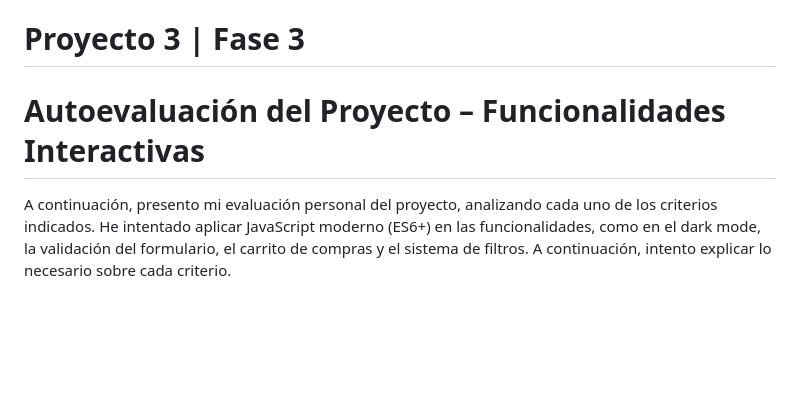
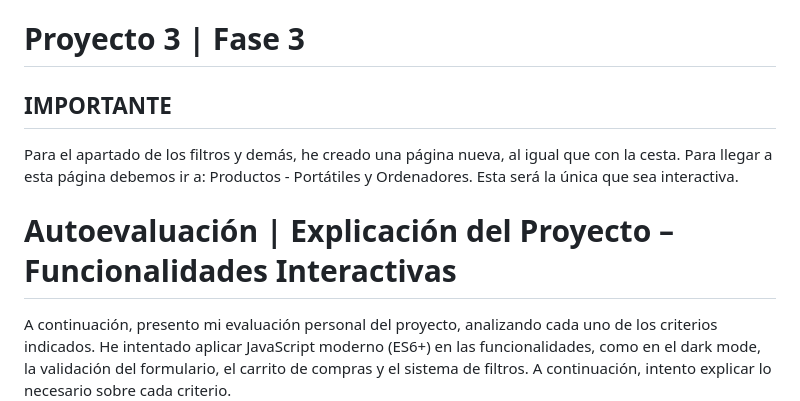
Before and after one commit to PabloFdez06/Proyecto2-LGDM, a Markdown page: README.md, the part around one of its changes. Rendered like a GitHub page; blank space fills up the shorter version.

Commit message:
Proyecto Terminado, podrían haber correcciones de último momento, en ese caso, se verán reflejadas en un commit.

```diff
--- a/README.md
+++ b/README.md
@@ -186,7 +186,11 @@ console.log(nuevoProducto);
 
 # Proyecto 3 | Fase 3
 
-# Autoevaluación del Proyecto – Funcionalidades Interactivas
+## IMPORTANTE
+Para el apartado de los filtros y demás, he creado una página nueva, al igual que con la cesta. Para llegar a esta página
+debemos ir a: Productos - Portátiles y Ordenadores. Esta será la única que sea interactiva.
+
+# Autoevaluación | Explicación del Proyecto – Funcionalidades Interactivas
 
 A continuación, presento mi evaluación personal del proyecto, analizando cada uno de los criterios indicados. He intentado aplicar JavaScript moderno (ES6+) en las funcionalidades, como en el dark mode, la validación del formulario, el carrito de compras y el sistema de filtros. A continuación, intento explicar lo necesario sobre cada criterio.
 
```
Also changed, not shown: other parts of README.md (+0 -2 lines).
